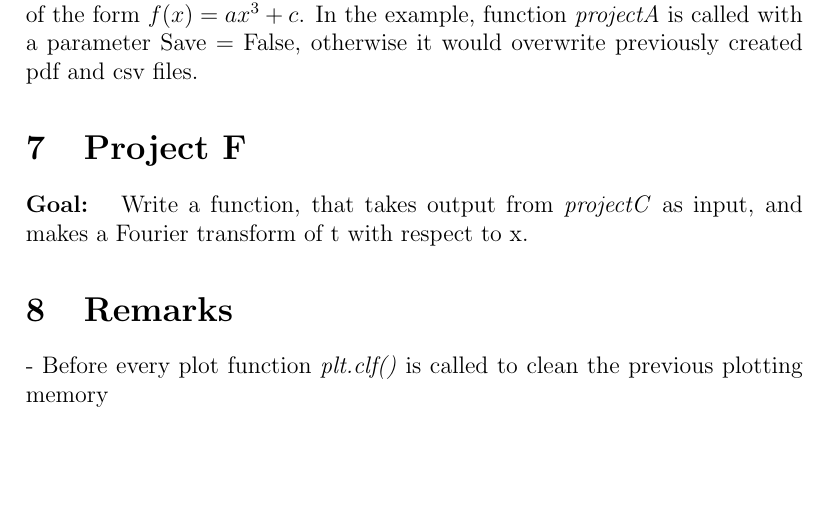
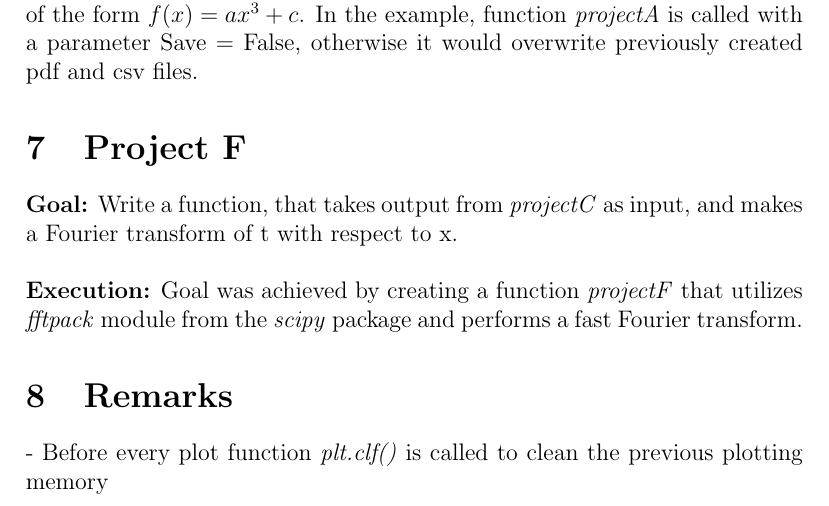
Before and after one commit to JustinZal/Numerical_Software_2020_Spring, a LaTeX document (documentation.tex): part of page 3 of 3, cut so that both start at the same text, the shorter picture padded with empty space. Compiled offline with pdfLaTeX.

Commit message:
Add final documentation

```diff
--- a/documentation.tex
+++ b/documentation.tex
@@ -35,7 +35,7 @@ Projects are part of the Numerical Software Lab at Jacobs University. Tasks were
 
 \section{Project F}
 
-\textbf{Goal: } Write a function, that takes output from \textit{projectC} as input, and makes a Fourier transform of t with respect to x.
+\textbf{Goal:} Write a function, that takes output from \textit{projectC} as input, and makes a Fourier transform of t with respect to x. \\ \\ \textbf{Execution:} Goal was achieved by creating a function \textit{projectF} that utilizes \textit{fftpack} module from the \textit{scipy} package and performs a fast Fourier transform.
 
 \section{Remarks}
 
```
